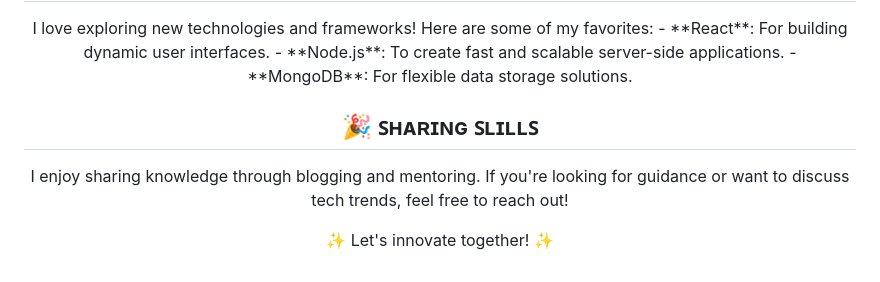
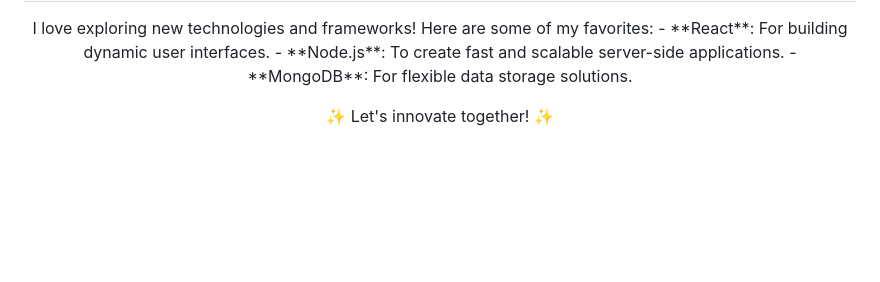
Before and after one commit to gourishchouhan/gourishchouhan, a Markdown page: README.md, the part around the change. Drawn GitHub-style; blank space fills up the shorter version.

```diff
--- a/README.md
+++ b/README.md
@@ -44,11 +44,6 @@
     - **MongoDB**: For flexible data storage solutions.
 </p>
 
-<h2 align="center">🎉 ꜱʜᴀʀɪɴɢ ꜱʟɪʟʟꜱ</h2>
-<p align="center">
-    I enjoy sharing knowledge through blogging and mentoring. If you're looking for guidance or want to discuss tech trends, feel free to reach out!
-</p>
-
 <p align="center">
     <span class='pulse'>✨ Let's innovate together! ✨</span>
 </p>
```
